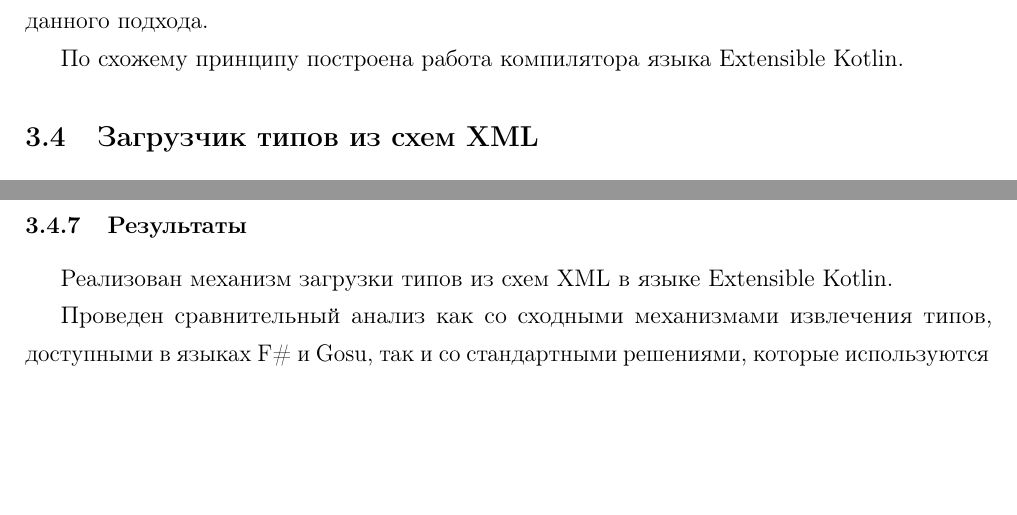
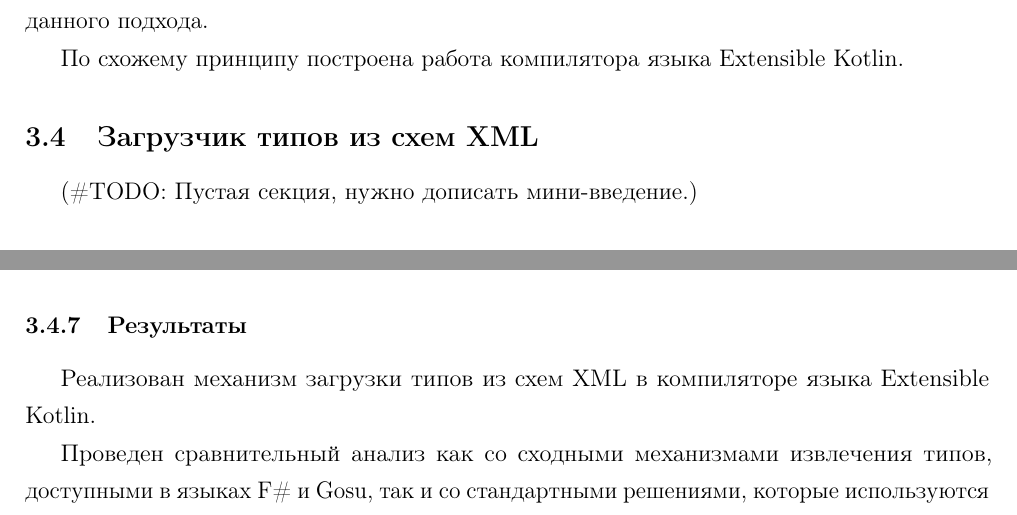
Before and after one commit to ignatov/diploma, a LaTeX thesis (src/diploma.tex, which reads src/chapter2/xml.tex): two parts of pages 11 and 16 of 33, joined at a grey line, cut so that both start at the same text, the shorter picture padded with empty space. Compiled offline with pdfLaTeX.

Commit message:
section about xml a little bit fixed

```diff
--- a/src/chapter2/xml.tex
+++ b/src/chapter2/xml.tex
@@ -1,4 +1,6 @@
 \subsection{Загрузчик типов из схем XML}\label{xml-loader}
+
+\todo{Пустая секция, нужно дописать мини-введение.}
 
 \subsubsection{Пример входных данных}
 
@@ -148,6 +150,6 @@ public class Shiporder(
 \end{itemize}
 
 \subsubsection{Результаты}
-Реализован механизм загрузки типов из схем XML в языке Extensible Kotlin.
+Реализован механизм загрузки типов из схем XML в компиляторе языка Extensible Kotlin.
 
 Проведен сравнительный анализ как со сходными механизмами извлечения типов, доступными в языках F\# и Gosu, так и со стандартными решениями, которые используются для работы со схемами данных, представленными в виде схем XML (XSD файлов).
```
